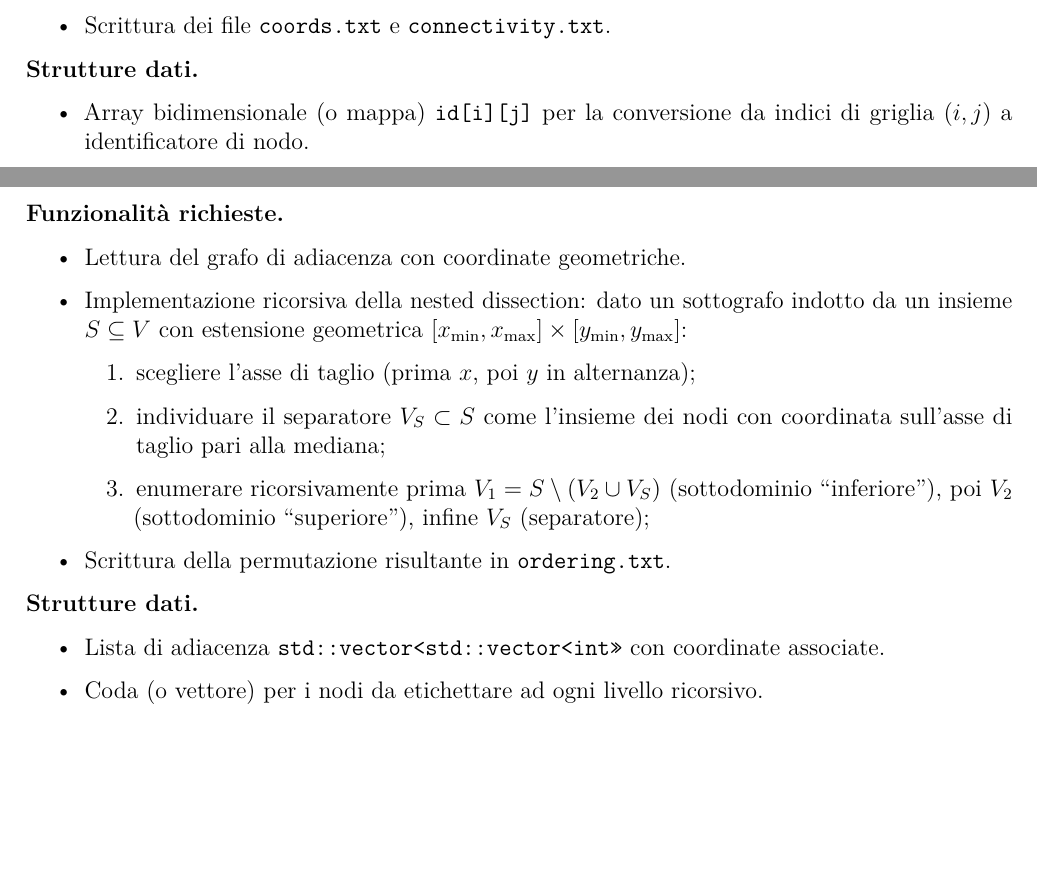
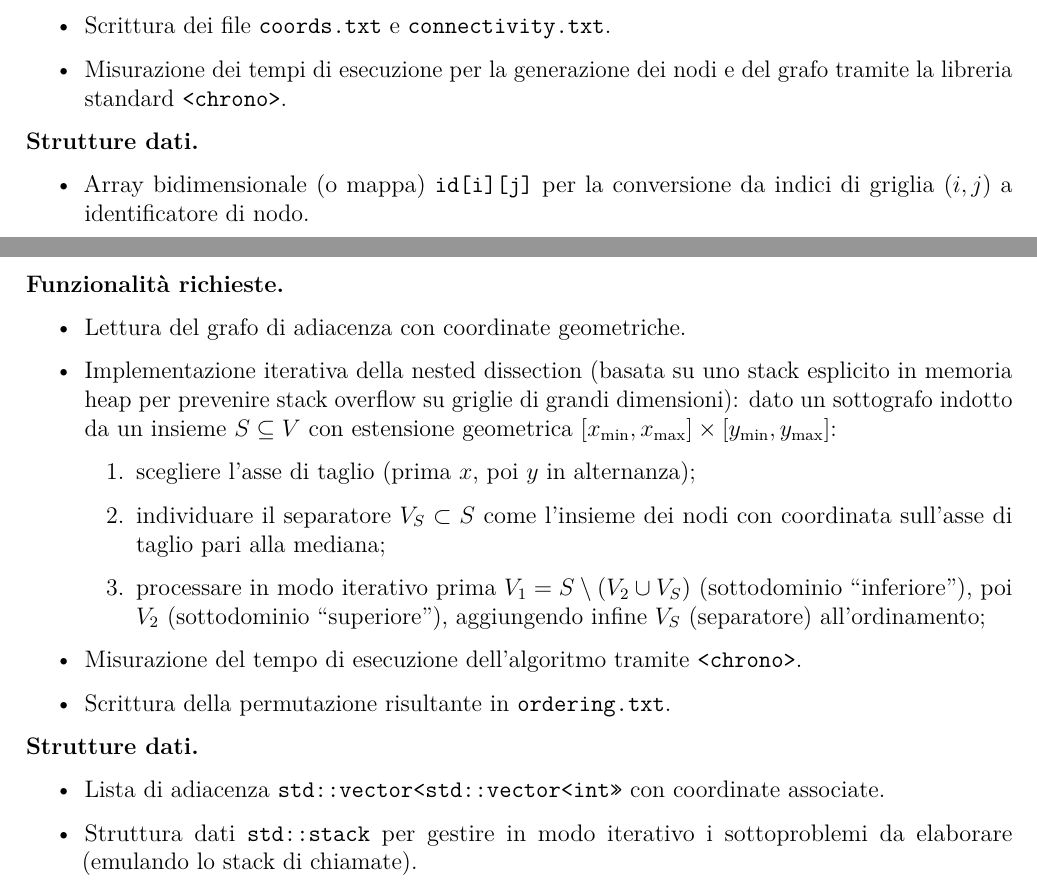
Before and after one commit to Giosue-tanz/Equazione-del-calore-2D-e-riordinamento-nelle-fattorizzazioni-Cholesky, a LaTeX document (docs/design.tex): two parts of page 4 of 7, joined at a grey line, cut so that both start at the same text, the shorter picture padded with empty space. Compiled offline with pdfLaTeX.

Commit message:
docs: aggiornate specifiche moduli 1 e 2 in design.tex
- Inserito riferimento all'uso di <chrono> per il benchmarking dei tempi in task1 e task2.
- Aggiornata la descrizione dell'algoritmo di nested dissection nel Modulo 2, passando da ricorsivo a iterativo con stack esplicito.

```diff
--- a/docs/design.tex
+++ b/docs/design.tex
@@ -281,6 +281,7 @@ discretizzazione uniforme del dominio $[0,1]^2$ in una griglia $(N+2)\times(N+2)
   \item Costruzione degli archi: per ogni nodo $(i,j)$ si aggiungono fino a
         quattro archi verso $(i\pm 1,j)$ e $(i,j\pm 1)$, escludendo i punti di bordo.
   \item Scrittura dei file \texttt{coords.txt} e \texttt{connectivity.txt}.
+  \item Misurazione dei tempi di esecuzione per la generazione dei nodi e del grafo tramite la libreria standard \texttt{<chrono>}.
 \end{itemize}
 
 \textbf{Strutture dati.}
@@ -314,23 +315,24 @@ la posizione assegnata dalla nested dissection all'nodo di identificatore origin
 \textbf{Funzionalità richieste.}
 \begin{itemize}
   \item Lettura del grafo di adiacenza con coordinate geometriche.
-  \item Implementazione ricorsiva della nested dissection: dato un sottografo
+  \item Implementazione iterativa della nested dissection (basata su uno stack esplicito in memoria heap per prevenire stack overflow su griglie di grandi dimensioni): dato un sottografo
         indotto da un insieme $S \subseteq V$ con estensione geometrica $[x_{\min},x_{\max}]\times[y_{\min},y_{\max}]$:
         \begin{enumerate}
           \item scegliere l'asse di taglio (prima $x$, poi $y$ in alternanza);
           \item individuare il separatore $V_S\subset S$ come l'insieme dei nodi
                 con coordinata sull'asse di taglio pari alla mediana;
-          \item enumerare ricorsivamente prima $V_1 = S\setminus(V_2\cup V_S)$
+          \item processare in modo iterativo prima $V_1 = S\setminus(V_2\cup V_S)$
                 (sottodominio ``inferiore''), poi $V_2$ (sottodominio ``superiore''),
-                infine $V_S$ (separatore);
+                aggiungendo infine $V_S$ (separatore) all'ordinamento;
         \end{enumerate}
+  \item Misurazione del tempo di esecuzione dell'algoritmo tramite \texttt{<chrono>}.
   \item Scrittura della permutazione risultante in \texttt{ordering.txt}.
 \end{itemize}
 
 \textbf{Strutture dati.}
 \begin{itemize}
   \item Lista di adiacenza \texttt{std::vector<std::vector<int>>} con coordinate associate.
-  \item Coda (o vettore) per i nodi da etichettare ad ogni livello ricorsivo.
+  \item Struttura dati \texttt{std::stack} per gestire in modo iterativo i sottoproblemi da elaborare (emulando lo stack di chiamate).
   \item Array \texttt{perm[]} di dimensione $N^2$ che accumula la permutazione finale.
 \end{itemize}
 
```
Also changed, not shown: docs/design.pdf.
